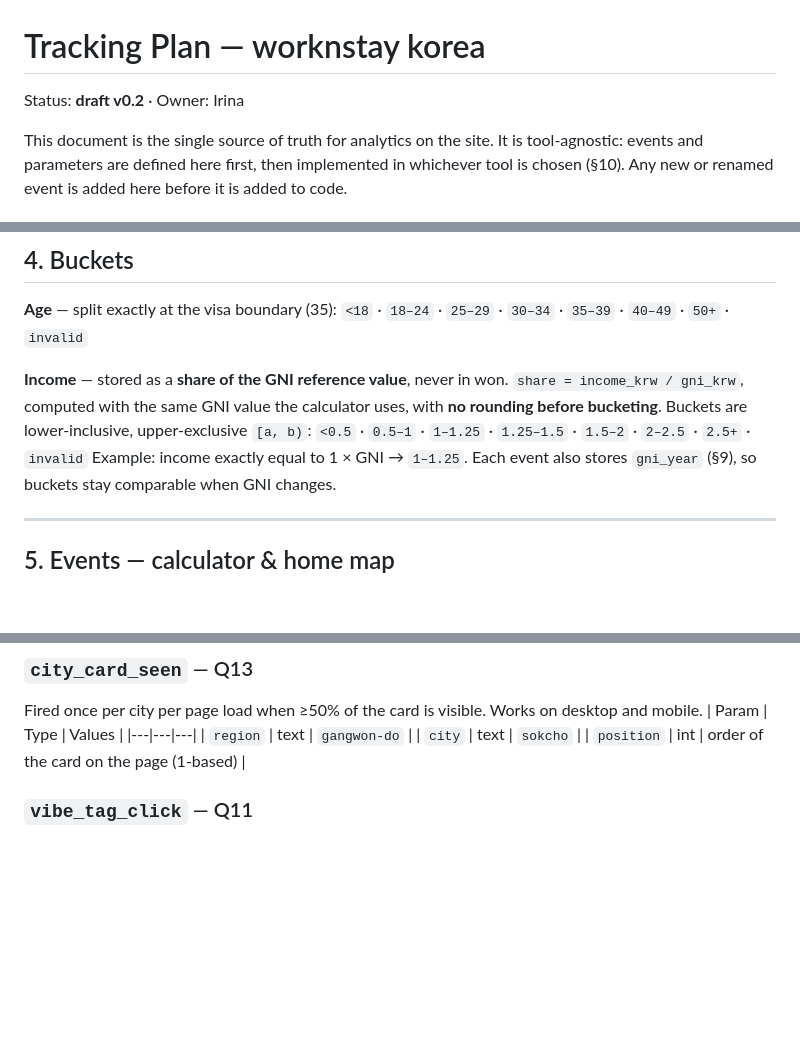
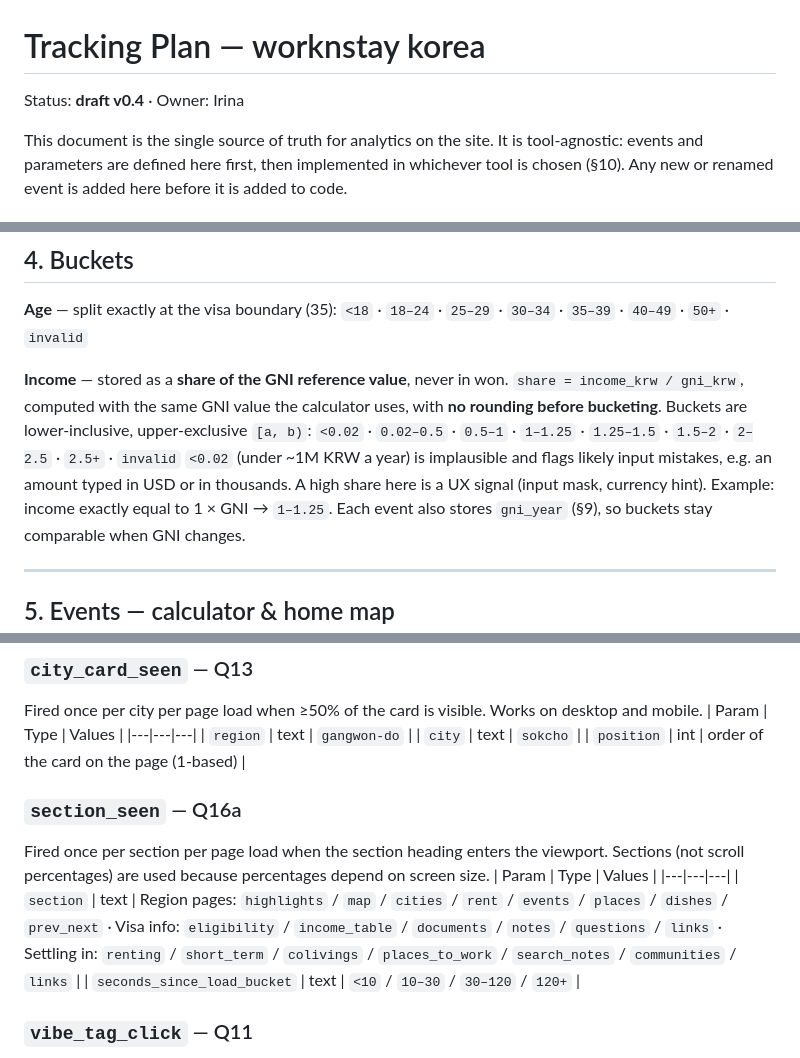
Before and after one commit to irinfox/worknstay_korea, a Markdown page: docs/TRACKING_PLAN.md, 3 parts joined by grey strips. GitHub-like rendering; blank space fills up the shorter version.

Commit message:
feat(tracking): plan v0.4 — <0.02 income bucket and section_seen

```diff
--- a/docs/TRACKING_PLAN.md
+++ b/docs/TRACKING_PLAN.md
@@ -1,6 +1,6 @@
 # Tracking Plan — worknstay korea
 
-Status: **draft v0.2** · Owner: Irina
+Status: **draft v0.4** · Owner: Irina
 
 This document is the single source of truth for analytics on the site. It is tool-agnostic: events and parameters are defined here first, then implemented in whichever tool is chosen (§10). Any new or renamed event is added here before it is added to code.
 
@@ -100,7 +101,8 @@ All "click" events also fire on tap: browsers emit `click` for taps. `device_cat
 **Income** — stored as a **share of the GNI reference value**, never in won.
 `share = income_krw / gni_krw`, computed with the same GNI value the calculator uses, with **no rounding before bucketing**.
 Buckets are lower-inclusive, upper-exclusive `[a, b)`:
-`<0.5` · `0.5–1` · `1–1.25` · `1.25–1.5` · `1.5–2` · `2–2.5` · `2.5+` · `invalid`
+`<0.02` · `0.02–0.5` · `0.5–1` · `1–1.25` · `1.25–1.5` · `1.5–2` · `2–2.5` · `2.5+` · `invalid`
+`<0.02` (under ~1M KRW a year) is implausible and flags likely input mistakes, e.g. an amount typed in USD or in thousands. A high share here is a UX signal (input mask, currency hint).
 Example: income exactly equal to 1 × GNI → `1–1.25`.
 Each event also stores `gni_year` (§9), so buckets stay comparable when GNI changes.
 
@@ -213,6 +215,13 @@ Fired once per city per page load when ≥50% of the card is visible. Works on d
 | `region` | text | `gangwon-do` |
 | `city` | text | `sokcho` |
 | `position` | int | order of the card on the page (1-based) |
+
+### `section_seen` — Q16a
+Fired once per section per page load when the section heading enters the viewport. Sections (not scroll percentages) are used because percentages depend on screen size.
+| Param | Type | Values |
+|---|---|---|
+| `section` | text | Region pages: `highlights` / `map` / `cities` / `rent` / `events` / `places` / `dishes` / `prev_next` · Visa info: `eligibility` / `income_table` / `documents` / `notes` / `questions` / `links` · Settling in: `renting` / `short_term` / `colivings` / `places_to_work` / `search_notes` / `communities` / `links` |
+| `seconds_since_load_bucket` | text | `<10` / `10–30` / `30–120` / `120+` |
 
 ### `vibe_tag_click` — Q11
 Clicks on non-interactive tags (dead-click detector).
```
Also changed, not shown: other parts of docs/TRACKING_PLAN.md (+2 -0 lines).
